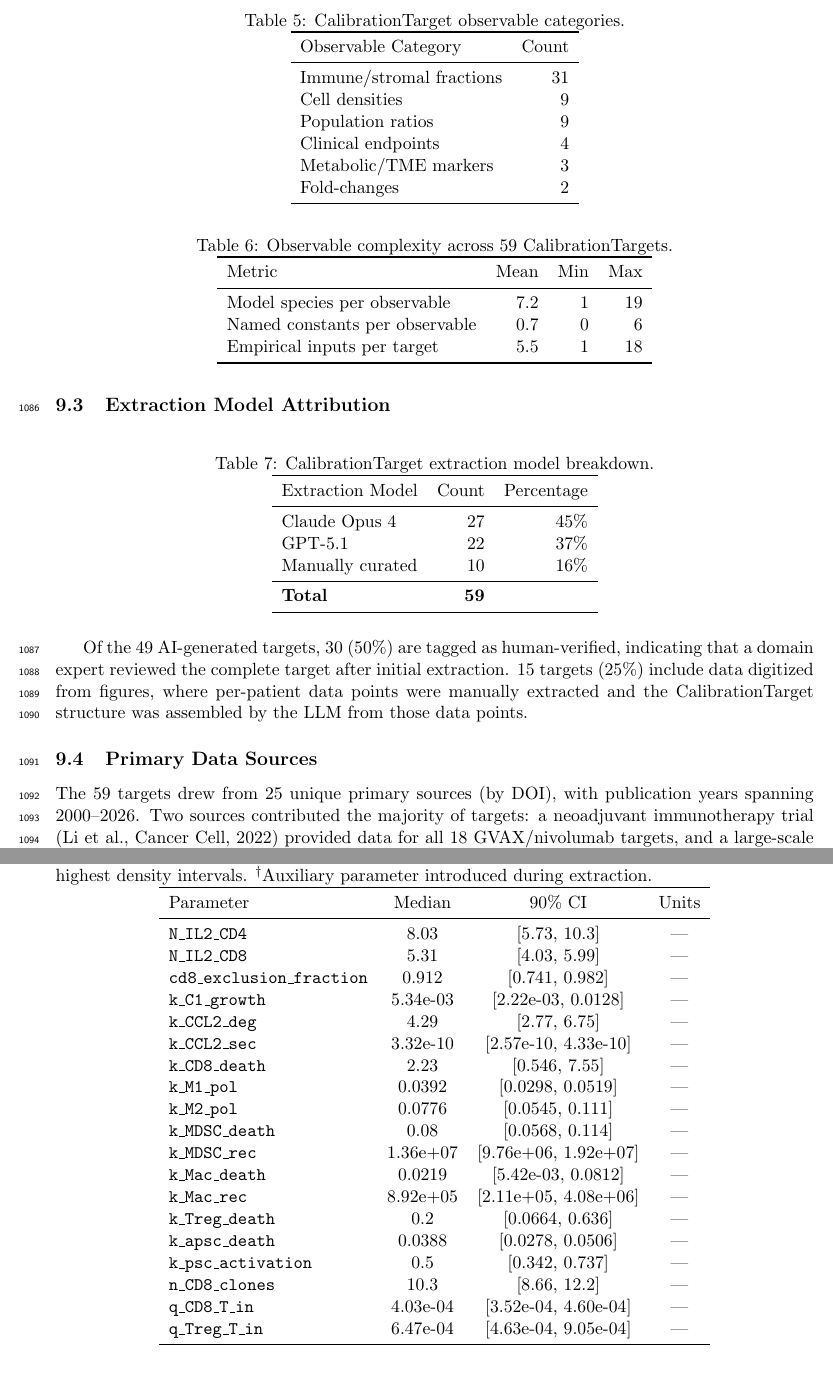
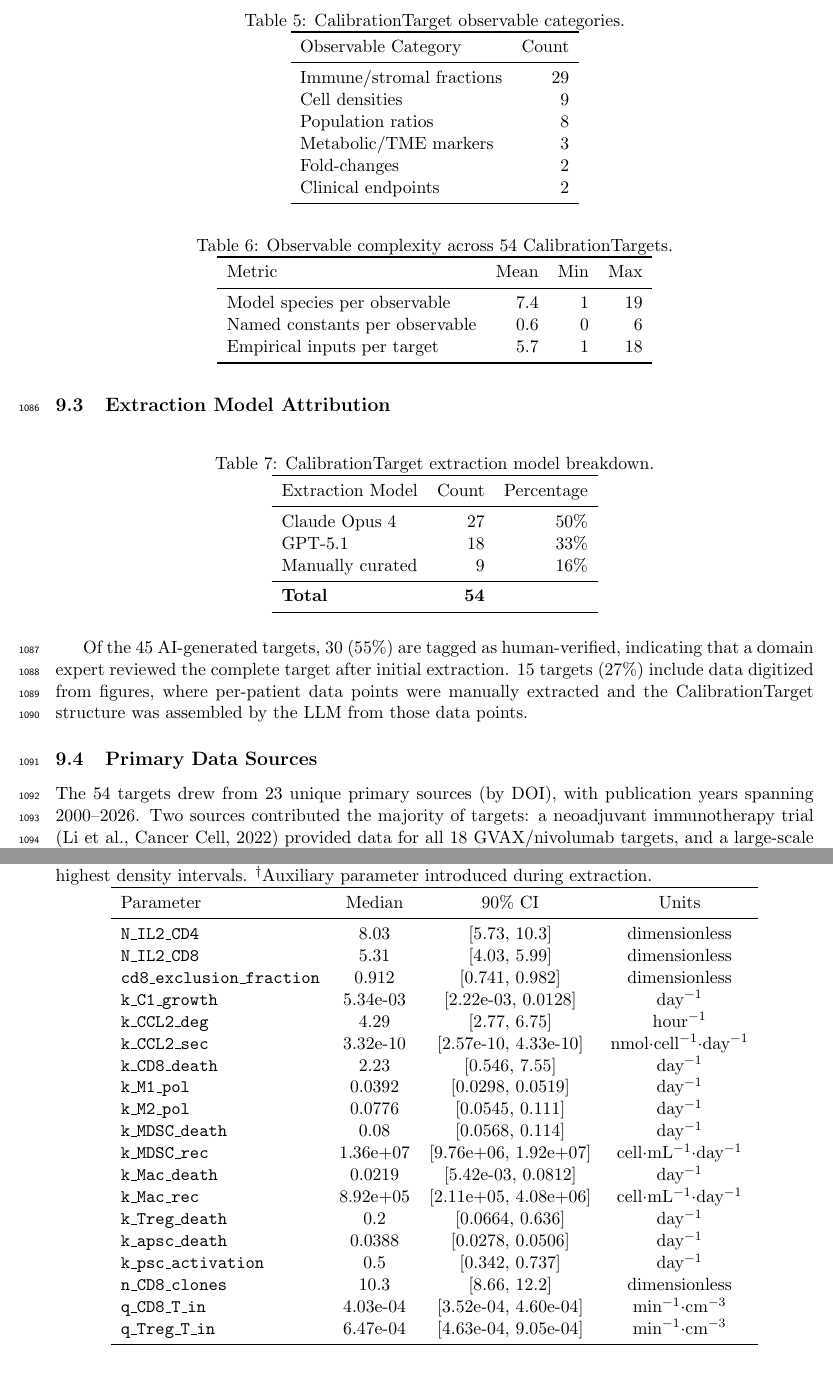
Before and after one commit to popellab/maple-paper, a LaTeX document (paper/supplementary.tex, which reads paper/generated/ct_complexity_table.tex, paper/generated/ct_extraction_model_table.tex, paper/generated/ct_observable_table.tex): two parts of pages 32 and 34 of 40, joined at a grey line, cut so that both start at the same text. Compiled offline with pdfLaTeX.

```diff
--- a/paper/generated/ct_complexity_table.tex
+++ b/paper/generated/ct_complexity_table.tex
@@ -7,9 +7,9 @@
 \toprule
 Metric & Mean & Min & Max \\
 \midrule
-Model species per observable & 7.2 & 1 & 19 \\
-Named constants per observable & 0.7 & 0 & 6 \\
-Empirical inputs per target & 5.5 & 1 & 18 \\
+Model species per observable & 7.4 & 1 & 19 \\
+Named constants per observable & 0.6 & 0 & 6 \\
+Empirical inputs per target & 5.7 & 1 & 18 \\
 \bottomrule
 \end{tabular}
 \end{table}
--- a/paper/generated/ct_extraction_model_table.tex
+++ b/paper/generated/ct_extraction_model_table.tex
@@ -7,11 +7,11 @@
 \toprule
 Extraction Model & Count & Percentage \\
 \midrule
-Claude Opus 4 & 27 & 45\% \\
-GPT-5.1 & 22 & 37\% \\
-Manually curated & 10 & 16\% \\
+Claude Opus 4 & 27 & 50\% \\
+GPT-5.1 & 18 & 33\% \\
+Manually curated & 9 & 16\% \\
 \midrule
-\textbf{Total} & \textbf{59} & \\
+\textbf{Total} & \textbf{54} & \\
 \bottomrule
 \end{tabular}
 \end{table}
--- a/paper/generated/ct_observable_table.tex
+++ b/paper/generated/ct_observable_table.tex
@@ -7,12 +7,12 @@
 \toprule
 Observable Category & Count \\
 \midrule
-Immune/stromal fractions & 31 \\
+Immune/stromal fractions & 29 \\
 Cell densities & 9 \\
-Population ratios & 9 \\
-Clinical endpoints & 4 \\
+Population ratios & 8 \\
 Metabolic/TME markers & 3 \\
 Fold-changes & 2 \\
+Clinical endpoints & 2 \\
 \bottomrule
 \end{tabular}
 \end{table}
--- a/paper/generated/posterior_table.tex
+++ b/paper/generated/posterior_table.tex
@@ -7,25 +7,25 @@
 \toprule
 Parameter & Median & 90\% CI & Units \\
 \midrule
-\texttt{N\_IL2\_CD4} & 8.03 & [5.73, 10.3] & --- \\
-\texttt{N\_IL2\_CD8} & 5.31 & [4.03, 5.99] & --- \\
-\texttt{cd8\_exclusion\_fraction} & 0.912 & [0.741, 0.982] & --- \\
-\texttt{k\_C1\_growth} & 5.34e-03 & [2.22e-03, 0.0128] & --- \\
-\texttt{k\_CCL2\_deg} & 4.29 & [2.77, 6.75] & --- \\
-\texttt{k\_CCL2\_sec} & 3.32e-10 & [2.57e-10, 4.33e-10] & --- \\
-\texttt{k\_CD8\_death} & 2.23 & [0.546, 7.55] & --- \\
-\texttt{k\_M1\_pol} & 0.0392 & [0.0298, 0.0519] & --- \\
-\texttt{k\_M2\_pol} & 0.0776 & [0.0545, 0.111] & --- \\
-\texttt{k\_MDSC\_death} & 0.08 & [0.0568, 0.114] & --- \\
-\texttt{k\_MDSC\_rec} & 1.36e+07 & [9.76e+06, 1.92e+07] & --- \\
-\texttt{k\_Mac\_death} & 0.0219 & [5.42e-03, 0.0812] & --- \\
-\texttt{k\_Mac\_rec} & 8.92e+05 & [2.11e+05, 4.08e+06] & --- \\
-\texttt{k\_Treg\_death} & 0.2 & [0.0664, 0.636] & --- \\
-\texttt{k\_apsc\_death} & 0.0388 & [0.0278, 0.0506] & --- \\
-\texttt{k\_psc\_activation} & 0.5 & [0.342, 0.737] & --- \\
-\texttt{n\_CD8\_clones} & 10.3 & [8.66, 12.2] & --- \\
-\texttt{q\_CD8\_T\_in} & 4.03e-04 & [3.52e-04, 4.60e-04] & --- \\
-\texttt{q\_Treg\_T\_in} & 6.47e-04 & [4.63e-04, 9.05e-04] & --- \\
+\texttt{N\_IL2\_CD4} & 8.03 & [5.73, 10.3] & dimensionless \\
+\texttt{N\_IL2\_CD8} & 5.31 & [4.03, 5.99] & dimensionless \\
+\texttt{cd8\_exclusion\_fraction} & 0.912 & [0.741, 0.982] & dimensionless \\
+\texttt{k\_C1\_growth} & 5.34e-03 & [2.22e-03, 0.0128] & day$^{-1}$ \\
+\texttt{k\_CCL2\_deg} & 4.29 & [2.77, 6.75] & hour$^{-1}$ \\
+\texttt{k\_CCL2\_sec} & 3.32e-10 & [2.57e-10, 4.33e-10] & nmol$\cdot$cell$^{-1}\cdot$day$^{-1}$ \\
+\texttt{k\_CD8\_death} & 2.23 & [0.546, 7.55] & day$^{-1}$ \\
+\texttt{k\_M1\_pol} & 0.0392 & [0.0298, 0.0519] & day$^{-1}$ \\
+\texttt{k\_M2\_pol} & 0.0776 & [0.0545, 0.111] & day$^{-1}$ \\
+\texttt{k\_MDSC\_death} & 0.08 & [0.0568, 0.114] & day$^{-1}$ \\
+\texttt{k\_MDSC\_rec} & 1.36e+07 & [9.76e+06, 1.92e+07] & cell$\cdot$mL$^{-1}\cdot$day$^{-1}$ \\
+\texttt{k\_Mac\_death} & 0.0219 & [5.42e-03, 0.0812] & day$^{-1}$ \\
+\texttt{k\_Mac\_rec} & 8.92e+05 & [2.11e+05, 4.08e+06] & cell$\cdot$mL$^{-1}\cdot$day$^{-1}$ \\
+\texttt{k\_Treg\_death} & 0.2 & [0.0664, 0.636] & day$^{-1}$ \\
+\texttt{k\_apsc\_death} & 0.0388 & [0.0278, 0.0506] & day$^{-1}$ \\
+\texttt{k\_psc\_activation} & 0.5 & [0.342, 0.737] & day$^{-1}$ \\
+\texttt{n\_CD8\_clones} & 10.3 & [8.66, 12.2] & dimensionless \\
+\texttt{q\_CD8\_T\_in} & 4.03e-04 & [3.52e-04, 4.60e-04] & min$^{-1}\cdot$cm$^{-3}$ \\
+\texttt{q\_Treg\_T\_in} & 6.47e-04 & [4.63e-04, 9.05e-04] & min$^{-1}\cdot$cm$^{-3}$ \\
 \bottomrule
 \end{tabular}
 \end{table}
```
Also changed, not shown: paper/generated/complexity_table.tex (+1 -1 lines), paper/generated/ct_stats.tex (+15 -15 lines), paper/generated/ct_summary_table.tex (+1 -1 lines), paper/generated/extraction_table.tex (+1 -1 lines), paper/generated/parameter_table.tex (+1 -1 lines), paper/generated/retry_table.tex (+1 -1 lines), paper/generated/source_quality_table.tex (+1 -1 lines), 1 other file.
